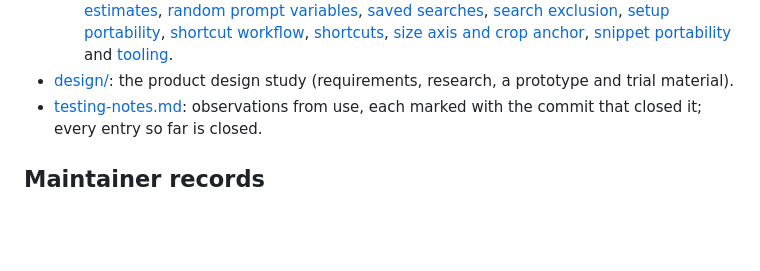
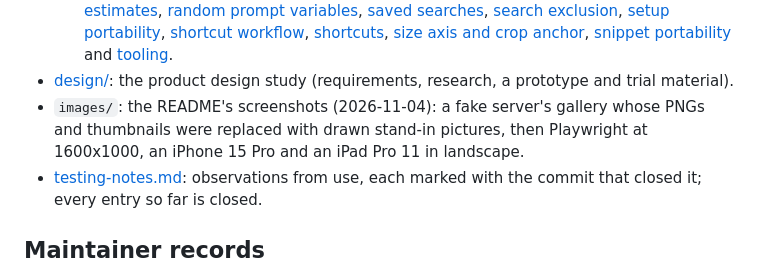
Before and after one commit to matt439/AuraDream, a Markdown page: docs/README.md, the part around the change. Drawn GitHub-style; blank space fills up the shorter version.

```diff
--- a/docs/README.md
+++ b/docs/README.md
@@ -59,6 +59,9 @@
     [tooling](plan-tooling.md).
 - [design/](design/README.md): the product design study (requirements,
   research, a prototype and trial material).
+- `images/`: the README's screenshots (2026-11-04): a fake server's gallery
+  whose PNGs and thumbnails were replaced with drawn stand-in pictures, then
+  Playwright at 1600x1000, an iPhone 15 Pro and an iPad Pro 11 in landscape.
 - [testing-notes.md](testing-notes.md): observations from use, each marked
   with the commit that closed it; every entry so far is closed.
 
```
Also changed, not shown: README.md (+25 -0 lines), docs/images/desktop.png (added), docs/images/phone.png (added), docs/images/tablet.png (added).
